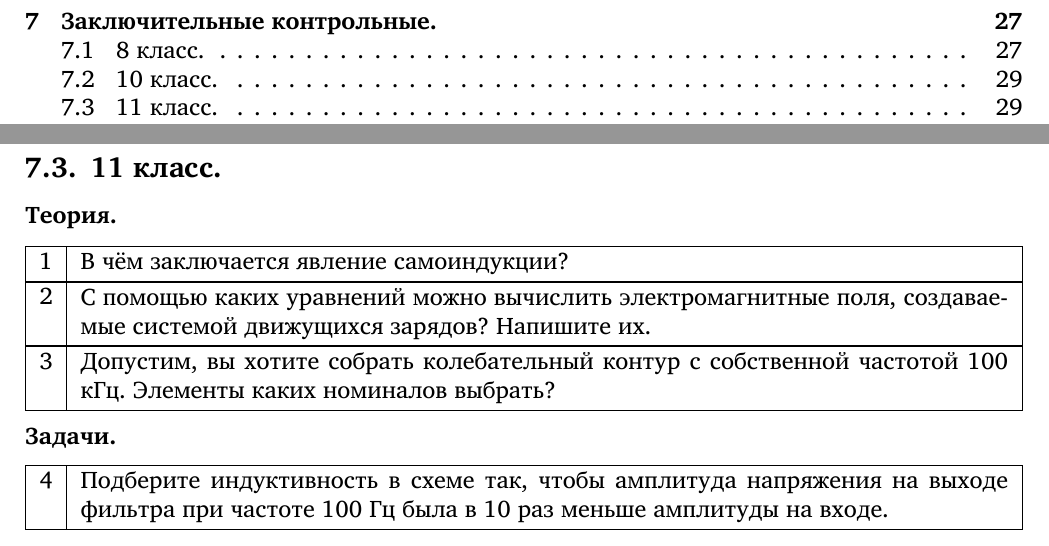
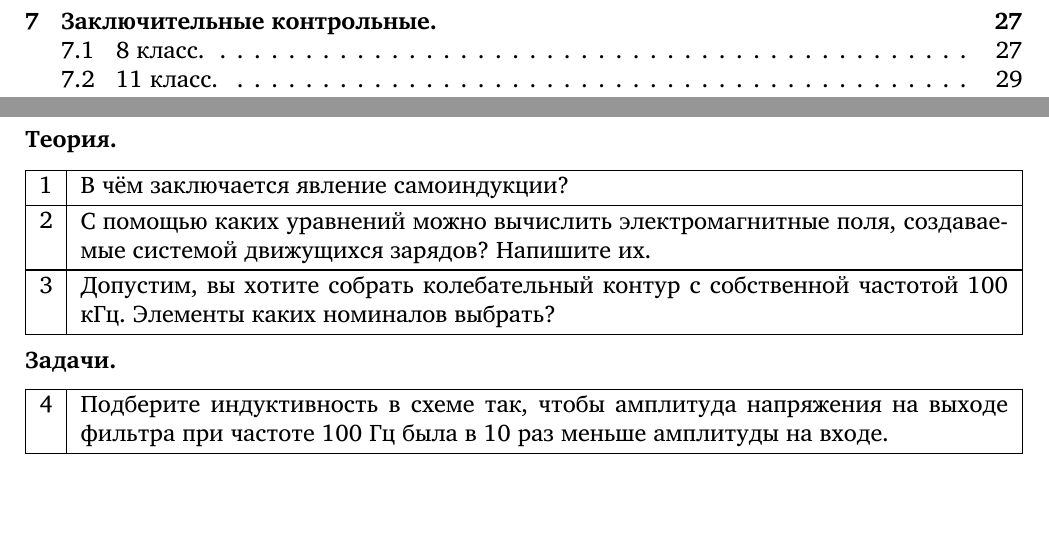
Before and after one commit to shender/proc2012, a LaTeX document (proc2012p.tex): two parts of pages 3 and 29 of 29, joined at a grey line, cut so that both start at the same text. Compiled offline with XeLaTeX; a missing font is replaced by an installed copy or a similar font.

Commit message:
minor corr

```diff
--- a/proc2012p.tex
+++ b/proc2012p.tex
@@ -2056,11 +2056,6 @@ $t$, с & $\Delta t$, с & $l$, см & $\Delta l$, см \\
 
 \clearpage
 
-\subsection{10 класс.}
-\label{sec:finaltest10}
-
-
-
 \subsection{11 класс.}
 \label{sec:finaltest11}
 
```
Also changed, not shown: proc2012p.pdf.
